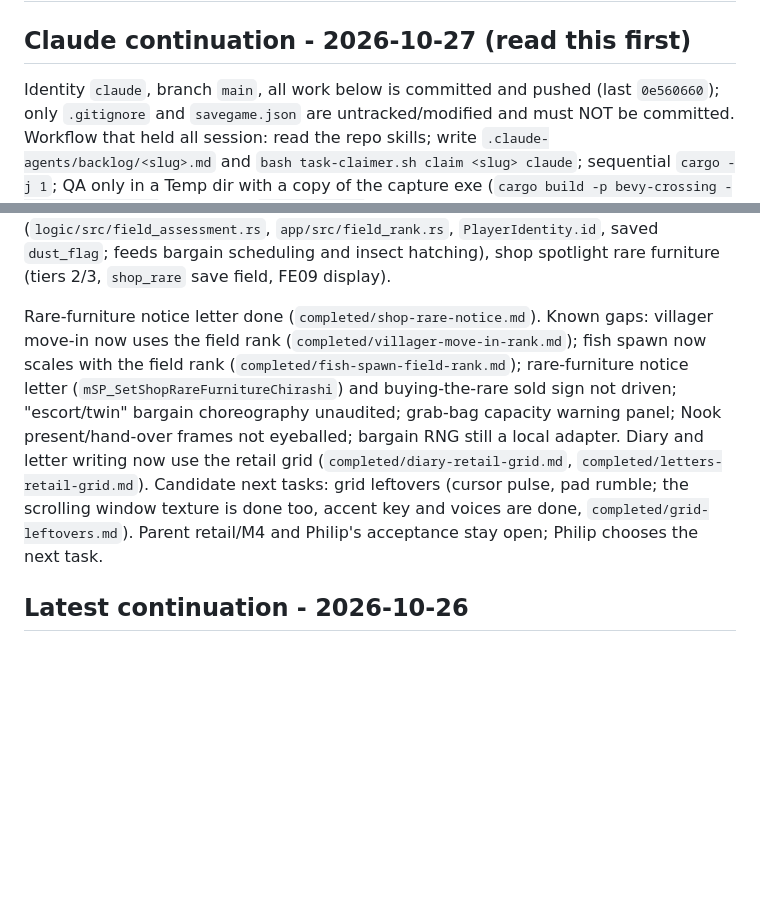
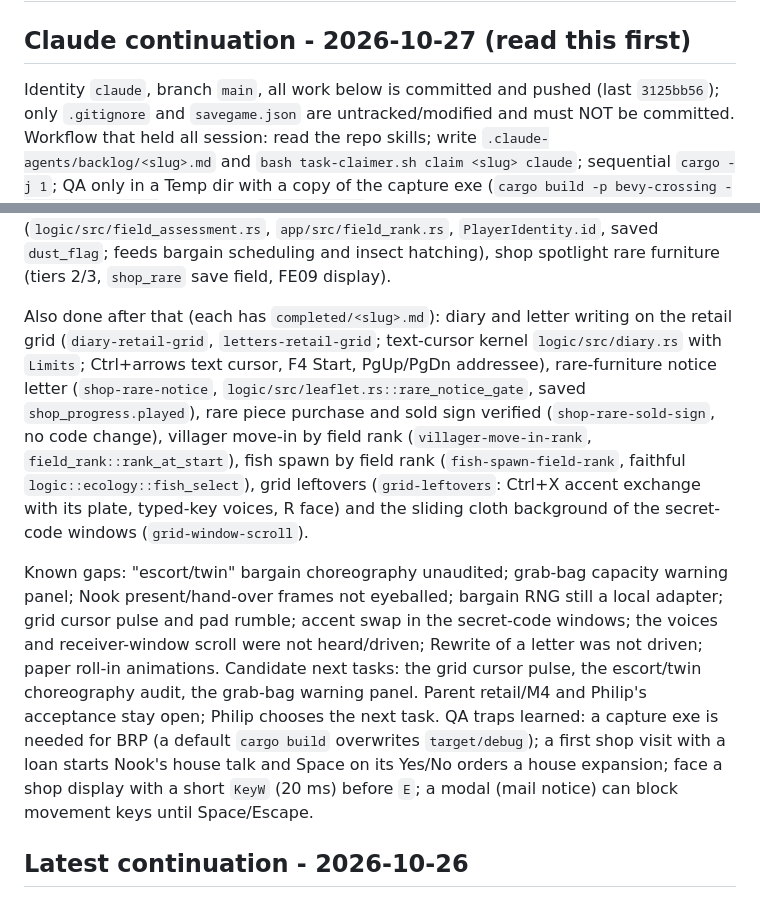
Before and after one commit to himan1372/bevy-crossing, a Markdown page: docs/codex-handoff.md, 2 parts joined by grey strips. Rendered like a GitHub page; blank space fills up the shorter version.

Commit message:
docs: refresh the codex handoff
Co-Authored-By: Claude Sonnet 5.5 <noreply@anthropic.com>

```diff
--- a/docs/codex-handoff.md
+++ b/docs/codex-handoff.md
@@ -2,7 +2,7 @@
 
 ## Claude continuation - 2026-10-27 (read this first)
 
-Identity `claude`, branch `main`, all work below is committed and pushed (last `0e560660`);
+Identity `claude`, branch `main`, all work below is committed and pushed (last `3125bb56`);
 only `.gitignore` and `savegame.json` are untracked/modified and must NOT be committed.
 Workflow that held all session: read the repo skills; write `.claude-agents/backlog/<slug>.md`
 and `bash task-claimer.sh claim <slug> claude`; sequential `cargo -j 1`; QA only in a Temp
@@ -27,10 +27,25 @@ field rank + player id (`logic/src/field_assessment.rs`, `app/src/field_rank.rs`
 `PlayerIdentity.id`, saved `dust_flag`; feeds bargain scheduling and insect hatching),
 shop spotlight rare furniture (tiers 2/3, `shop_rare` save field, FE09 display).
 
-Rare-furniture notice letter done (`completed/shop-rare-notice.md`). Known gaps: villager move-in now uses the field rank (`completed/villager-move-in-rank.md`); fish spawn now scales with the field rank (`completed/fish-spawn-field-rank.md`); rare-furniture notice letter
-(`mSP_SetShopRareFurnitureChirashi`) and buying-the-rare sold sign not driven; "escort/twin"
-bargain choreography unaudited; grab-bag capacity warning panel; Nook present/hand-over
-frames not eyeballed; bargain RNG still a local adapter. Diary and letter writing now use the retail grid (`completed/diary-retail-grid.md`, `completed/letters-retail-grid.md`). Candidate next tasks: grid leftovers (cursor pulse, pad rumble; the scrolling window texture is done too, accent key and voices are done, `completed/grid-leftovers.md`). Parent retail/M4 and Philip's acceptance stay open; Philip chooses the next task.
+Also done after that (each has `completed/<slug>.md`): diary and letter writing on the retail grid
+(`diary-retail-grid`, `letters-retail-grid`; text-cursor kernel `logic/src/diary.rs` with `Limits`; Ctrl+arrows
+text cursor, F4 Start, PgUp/PgDn addressee), rare-furniture notice letter (`shop-rare-notice`,
+`logic/src/leaflet.rs::rare_notice_gate`, saved `shop_progress.played`), rare piece purchase and sold sign
+verified (`shop-rare-sold-sign`, no code change), villager move-in by field rank (`villager-move-in-rank`,
+`field_rank::rank_at_start`), fish spawn by field rank (`fish-spawn-field-rank`, faithful
+`logic::ecology::fish_select`), grid leftovers (`grid-leftovers`: Ctrl+X accent exchange with its plate,
+typed-key voices, R face) and the sliding cloth background of the secret-code windows (`grid-window-scroll`).
+
+Known gaps: "escort/twin" bargain choreography unaudited; grab-bag capacity warning panel; Nook
+present/hand-over frames not eyeballed; bargain RNG still a local adapter; grid cursor pulse and pad
+rumble; accent swap in the secret-code windows; the voices and receiver-window scroll were not
+heard/driven; Rewrite of a letter was not driven; paper roll-in animations. Candidate next tasks: the
+grid cursor pulse, the escort/twin choreography audit, the grab-bag warning panel. Parent retail/M4 and
+Philip's acceptance stay open; Philip chooses the next task.
+QA traps learned: a capture exe is needed for BRP (a default `cargo build` overwrites `target/debug`);
+a first shop visit with a loan starts Nook's house talk and Space on its Yes/No orders a house
+expansion; face a shop display with a short `KeyW` (20 ms) before `E`; a modal (mail notice) can block
+movement keys until Space/Escape.
 
 ## Latest continuation - 2026-10-26
 
```
